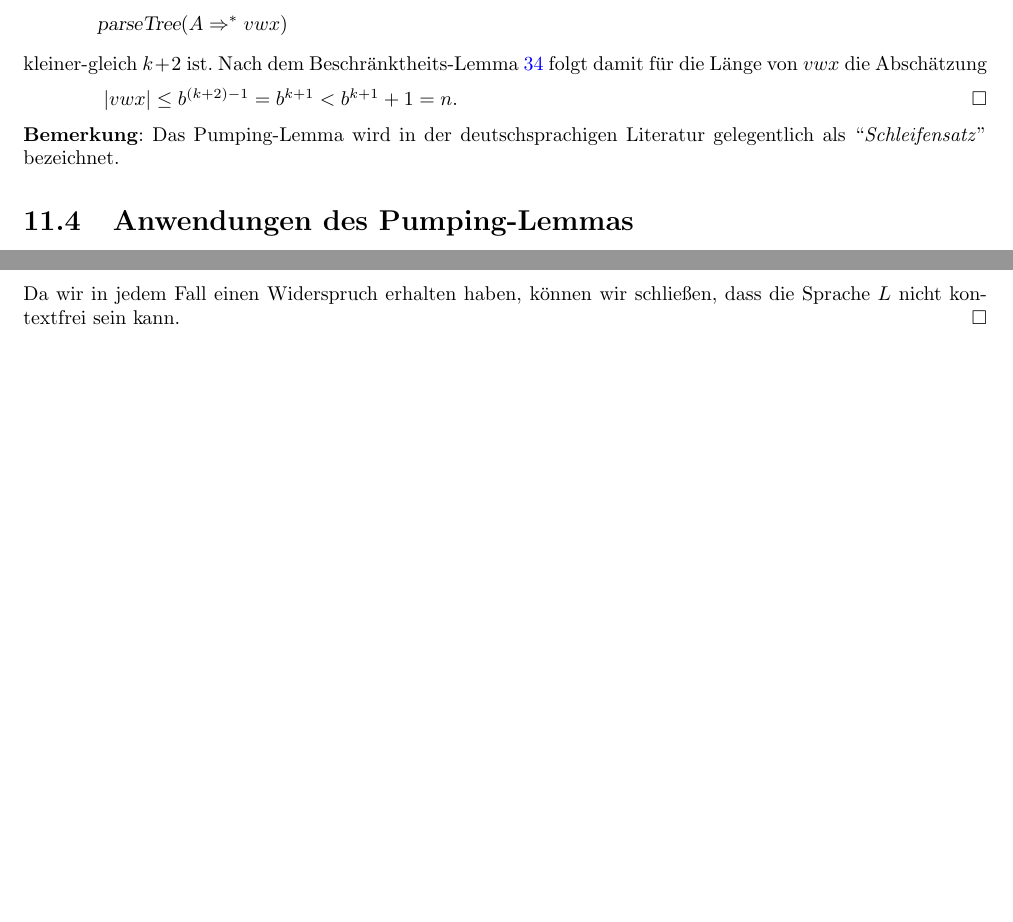
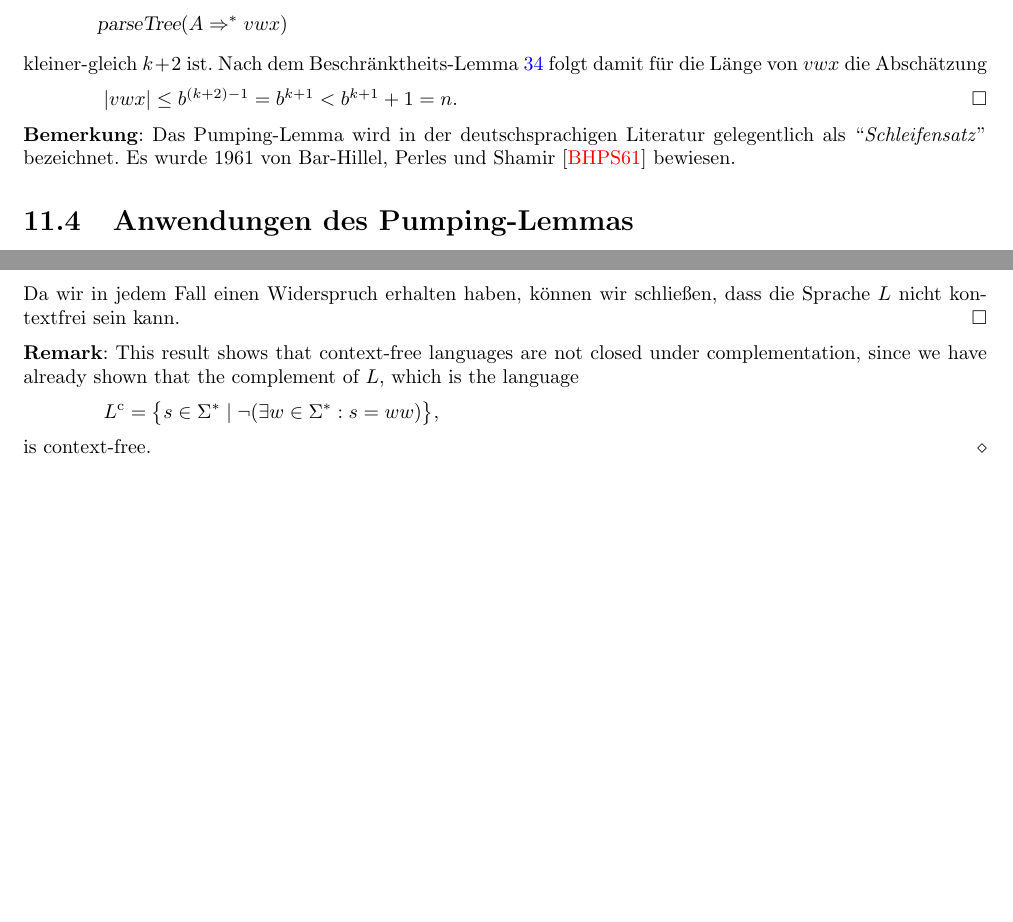
Before and after one commit to karlstroetmann/Formal-Languages, a LaTeX thesis (Lecture-Notes/formal-languages.tex, which reads Lecture-Notes/grenzen-kontextfrei.tex): two parts of pages 166 and 170 of 305, joined at a grey line, cut so that both start at the same text, the shorter picture padded with empty space. Compiled offline with pdfLaTeX; the source files are stored in an older character set and shown here as Unicode.

Commit message:
added remarks

```diff
--- a/Lecture-Notes/grenzen-kontextfrei.tex
+++ b/Lecture-Notes/grenzen-kontextfrei.tex
@@ -464,7 +464,8 @@ $|vwx| \leq b^{(k+2)-1} = b^{k+1} < b^{k+1} + 1 = n$.   \qed
 
 \remark
 Das Pumping-Lemma wird in der deutschsprachigen Literatur gelegentlich  als
-``\emph{Schleifensatz}'' bezeichnet.
+``\emph{Schleifensatz}'' bezeichnet.   Es wurde 1961 von Bar-Hillel, Perles und Shamir
+\cite{barhillel:1961} bewiesen.
 
 \section{Anwendungen des Pumping-Lemmas}
 Wir zeigen, wie mit Hilfe des Pumping-Lemmas der Nachweis erbracht werden kann, dass
@@ -742,6 +743,15 @@ führt und untersuchen dazu die obigen drei Fälle der Reihe nach.
 Da wir in jedem Fall einen Widerspruch erhalten haben, können wir schließen, dass die Sprache $L$
 nicht kontextfrei sein kann.
 \qed
+
+\remarkEng
+This result  shows that context-free languages are not closed under complementation, since we have
+already shown that the complement of $L$, which is the language
+\\[0.2cm]
+\hspace*{1.3cm}
+$\ds L^{\mathrm{c}} = \bigl\{ s \in \Sigma^* \mid \neg(\exists w\in\Sigma^*: s = ww)\bigr\}$,
+\\[0.2cm]
+is context-free. \eox
 \pagebreak
 
 \exercise
```
